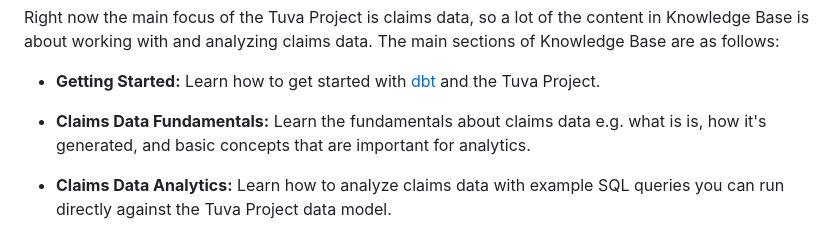
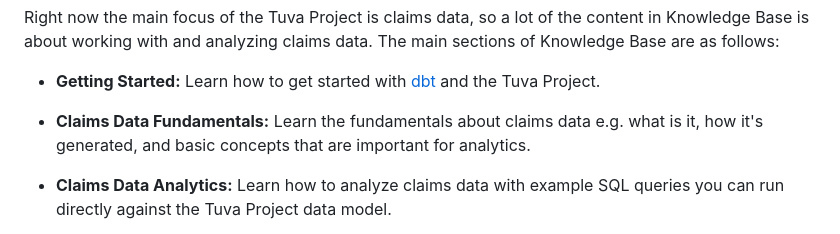
Before and after one commit to tuva-health/docs, a Markdown page: docs/welcome.md, the part around the change. Drawn GitHub-style.

```diff
--- a/docs/welcome.md
+++ b/docs/welcome.md
@@ -8,7 +8,7 @@ Right now the main focus of the Tuva Project is claims data, so a lot of the con
 
 - **Getting Started:** Learn how to get started with [dbt](https://www.getdbt.com/) and the Tuva Project.
 
-- **Claims Data Fundamentals:** Learn the fundamentals about claims data e.g. what is is, how it's generated, and basic concepts that are important for analytics.
+- **Claims Data Fundamentals:** Learn the fundamentals about claims data e.g. what is it, how it's generated, and basic concepts that are important for analytics.
 
 - **Claims Data Analytics:** Learn how to analyze claims data with example SQL queries you can run directly against the Tuva Project data model.
 
```
